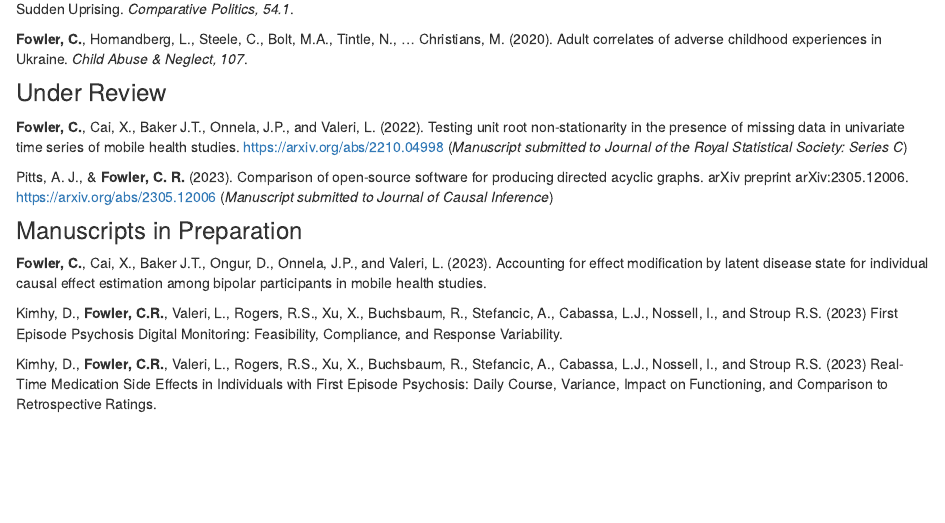
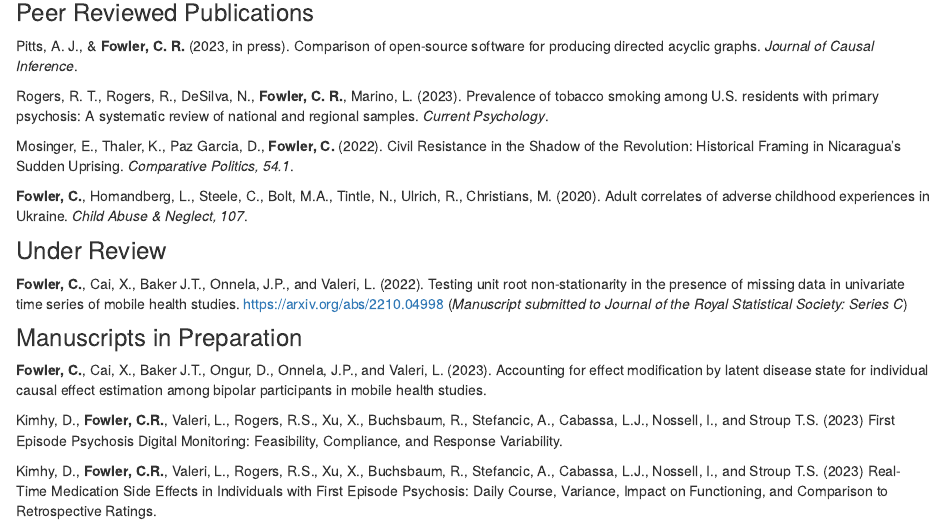
Before and after one commit to cfowler11/charlottefowler, an R Markdown document (publications.Rmd): the page in a window 1100 px wide, from 270 px down before the commit and from 170 px down after it. Rendered offline with R 4.5, knitr and Pandoc, with nearby package versions.

Commit message:
changes to pubs page!

```diff
--- a/publications.Rmd
+++ b/publications.Rmd
@@ -6,13 +6,15 @@ Please find my Google Scholar profile [here](https://scholar.google.com/citation
 
 ### Peer Reviewed Publications
 
-Rogers, R. T., Rogers, R., DeSilva, N., **Fowler, C. R.**, Marino, L. (2023, in press). Prevalence of tobacco smoking among U.S. residents with primary psychosis: A systematic review of national and regional samples. *Current Psychology*.
+Pitts, A. J., \& **Fowler, C. R.** (2023, in press).  Comparison of open-source software for producing directed acyclic graphs.  *Journal of Causal Inference*.
+
+Rogers, R. T., Rogers, R., DeSilva, N., **Fowler, C. R.**, Marino, L. (2023). Prevalence of tobacco smoking among U.S. residents with primary psychosis: A systematic review of national and regional samples. *Current Psychology*.
 
 Mosinger, E., Thaler, K., Paz Garcia, D.,
 **Fowler, C.** (2022). Civil Resistance in the Shadow of the Revolution: Historical Framing in Nicaragua’s Sudden Uprising. *Comparative Politics, 54.1*.
 
 
-**Fowler, C.**, Homandberg, L., Steele, C., Bolt, M.A., Tintle, N., ... Christians, M. (2020). Adult correlates of adverse childhood experiences in Ukraine. *Child Abuse \& Neglect, 107*.
+**Fowler, C.**, Homandberg, L., Steele, C., Bolt, M.A., Tintle, N., Ulrich, R., Christians, M. (2020). Adult correlates of adverse childhood experiences in Ukraine. *Child Abuse \& Neglect, 107*.
 
 
 ### Under Review
@@ -21,7 +23,7 @@ Mosinger, E., Thaler, K., Paz Garcia, D.,
 root non-stationarity in the presence of missing data in univariate time series of mobile health studies. [https://arxiv.org/abs/2210.04998](https://arxiv.org/abs/2210.04998) (*Manuscript submitted to Journal of the Royal Statistical Society: Series C*)
 
 
-Pitts, A. J., \& **Fowler, C. R.** (2023).  Comparison of open-source software for producing directed acyclic graphs. arXiv preprint arXiv:2305.12006.  [https://arxiv.org/abs/2305.12006](https://arxiv.org/abs/2305.12006) (*Manuscript submitted to Journal of Causal Inference*)
+
 
 
 ### Manuscripts in Preparation
@@ -29,7 +31,7 @@ Pitts, A. J., \& **Fowler, C. R.** (2023).  Comparison of open-source software f
 **Fowler, C.**, Cai, X., Baker J.T., Ongur, D., Onnela, J.P.,  and  Valeri, L. (2023). Accounting for effect modification by latent disease state for individual causal effect estimation among bipolar participants in mobile health studies.
 
 
-Kimhy, D., **Fowler, C.R.**, Valeri, L., Rogers, R.S., Xu, X., Buchsbaum, R., Stefancic, A., Cabassa, L.J., Nossell, I., and Stroup R.S. (2023) First Episode Psychosis Digital Monitoring: Feasibility, Compliance, and Response Variability.
+Kimhy, D., **Fowler, C.R.**, Valeri, L., Rogers, R.S., Xu, X., Buchsbaum, R., Stefancic, A., Cabassa, L.J., Nossell, I., and Stroup T.S. (2023) First Episode Psychosis Digital Monitoring: Feasibility, Compliance, and Response Variability.
 
 
-Kimhy, D., **Fowler, C.R.**, Valeri, L., Rogers, R.S., Xu, X., Buchsbaum, R., Stefancic, A., Cabassa, L.J., Nossell, I., and Stroup R.S. (2023) Real-Time Medication Side Effects in Individuals with First Episode Psychosis: Daily Course, Variance, Impact on Functioning, and Comparison to Retrospective Ratings.
+Kimhy, D., **Fowler, C.R.**, Valeri, L., Rogers, R.S., Xu, X., Buchsbaum, R., Stefancic, A., Cabassa, L.J., Nossell, I., and Stroup T.S. (2023) Real-Time Medication Side Effects in Individuals with First Episode Psychosis: Daily Course, Variance, Impact on Functioning, and Comparison to Retrospective Ratings.
```
Also changed, not shown: publications.html, 1 other file.
